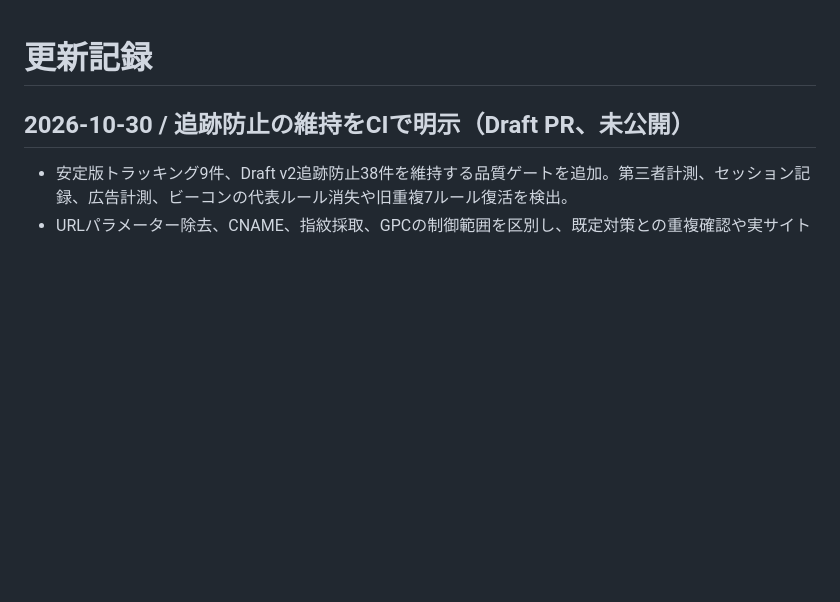
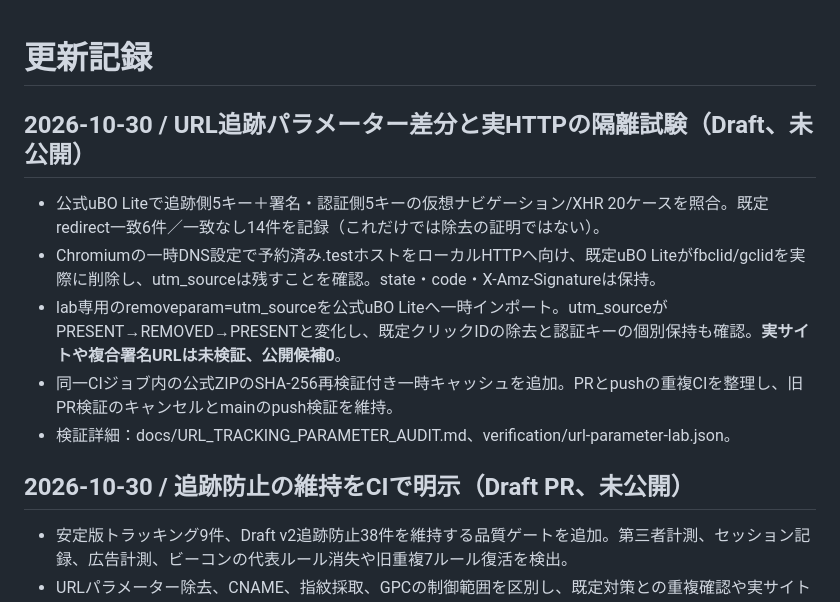
Before and after one commit to r20942097-hue/s, a Markdown page: CHANGELOG.md, the part around the change. Rendered like a GitHub page; blank space fills up the shorter version.

Commit message:
docs(privacy): carry forward URL tracking parameter baseline, local lab findings and release limitations

```diff
--- a/CHANGELOG.md
+++ b/CHANGELOG.md
@@ -1,4 +1,12 @@
 # 更新記録
+
+## 2026-10-30 / URL追跡パラメーター差分と実HTTPの隔離試験（Draft、未公開）
+
+- 公式uBO Liteで追跡側5キー＋署名・認証側5キーの仮想ナビゲーション/XHR 20ケースを照合。既定redirect一致6件／一致なし14件を記録（これだけでは除去の証明ではない）。
+- Chromiumの一時DNS設定で予約済み.testホストをローカルHTTPへ向け、既定uBO Liteがfbclid/gclidを実際に削除し、utm_sourceは残すことを確認。state・code・X-Amz-Signatureは保持。
+- lab専用のremoveparam=utm_sourceを公式uBO Liteへ一時インポート。utm_sourceがPRESENT→REMOVED→PRESENTと変化し、既定クリックIDの除去と認証キーの個別保持も確認。**実サイトや複合署名URLは未検証、公開候補0**。
+- 同一CIジョブ内の公式ZIPのSHA-256再検証付き一時キャッシュを追加。PRとpushの重複CIを整理し、旧PR検証のキャンセルとmainのpush検証を維持。
+- 検証詳細：docs/URL_TRACKING_PARAMETER_AUDIT.md、verification/url-parameter-lab.json。
 
 ## 2026-10-30 / 追跡防止の維持をCIで明示（Draft PR、未公開）
 
```
